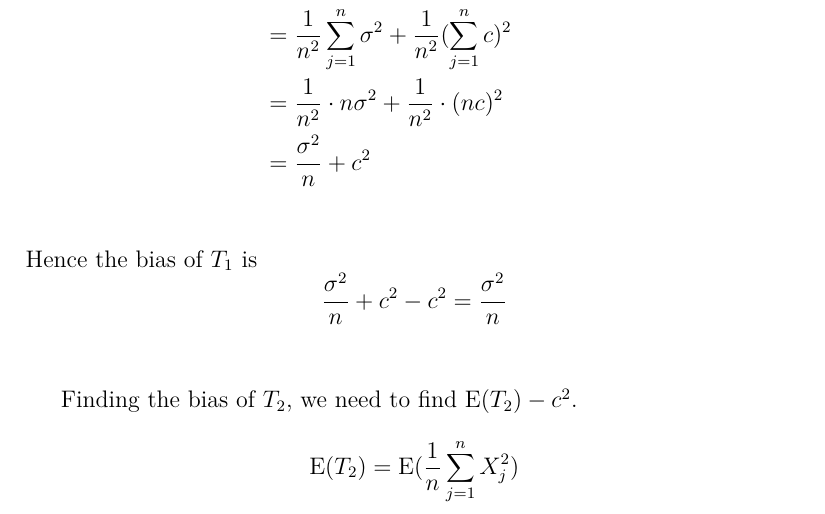
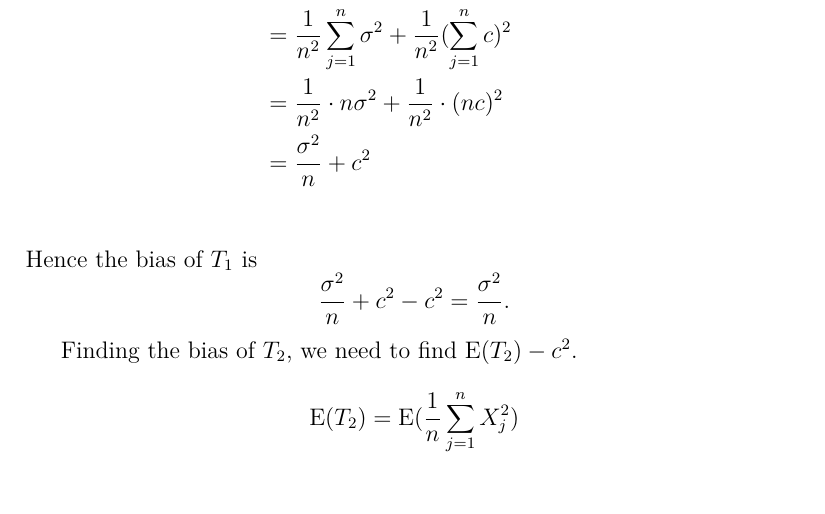
Before and after one commit to fifthist/Introduction-To-Probability-Blitzstein-Solutions, a LaTeX book (src/index.tex, which reads src/chapters/6/sections/means_medians_modes_moments/problems/12.tex): part of page 126 of 127, cut so that both start at the same text. Compiled offline with pdfLaTeX.

Commit message:
Update 12.tex

```diff
--- a/src/chapters/6/sections/means_medians_modes_moments/problems/12.tex
+++ b/src/chapters/6/sections/means_medians_modes_moments/problems/12.tex
@@ -30,7 +30,7 @@ Since each \(X_j\) is mutually independent, and by linearity of expectation,
     &= \frac{1}{n^2} \cdot n\sigma^2 + \frac{1}{n^2} \cdot (nc)^2 \\
     &= \frac{\sigma^2}{n} + c^2 \\
 \end{flalign*}
-Hence the bias of \(T_1\) is \[\frac{\sigma^2}{n} + c^2 - c^2 = \frac{\sigma^2}{n}\] \\
+Hence the bias of \(T_1\) is \[\frac{\sigma^2}{n} + c^2 - c^2 = \frac{\sigma^2}{n}.\]
 
 Finding the bias of \(T_2\), we need to find \(\text{E}(T_2) - c^2\). \[ \text{E}(T_2) = \text{E}(\frac{1}{n}\sum_{j=1}^{n}{X}_j^2) \]
 By linearity of expectation,
```
